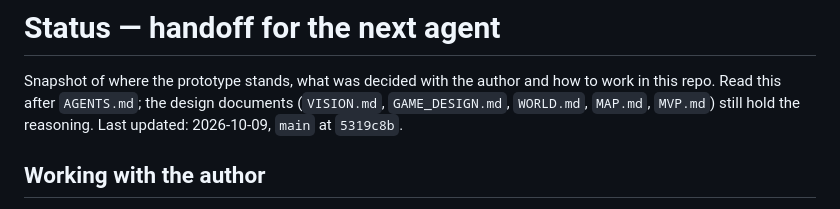
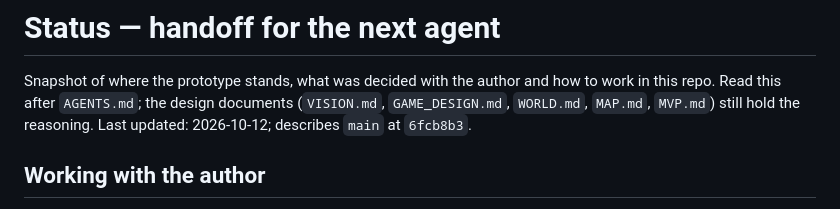
Before and after one commit to azbykov/summer-days, a Markdown page: docs/STATUS.md, the part around the change. GitHub-like rendering.

Commit message:
Point the status doc at the current main
Co-Authored-By: Claude Opus 5.5 <noreply@anthropic.com>

```diff
--- a/docs/STATUS.md
+++ b/docs/STATUS.md
@@ -3,7 +3,7 @@
 Snapshot of where the prototype stands, what was decided with the author and
 how to work in this repo. Read this after `AGENTS.md`; the design documents
 (`VISION.md`, `GAME_DESIGN.md`, `WORLD.md`, `MAP.md`, `MVP.md`) still hold the
-reasoning. Last updated: 2026-10-09, `main` at `5319c8b`.
+reasoning. Last updated: 2026-10-12; describes `main` at `6fcb8b3`.
 
 ## Working with the author
 
```
